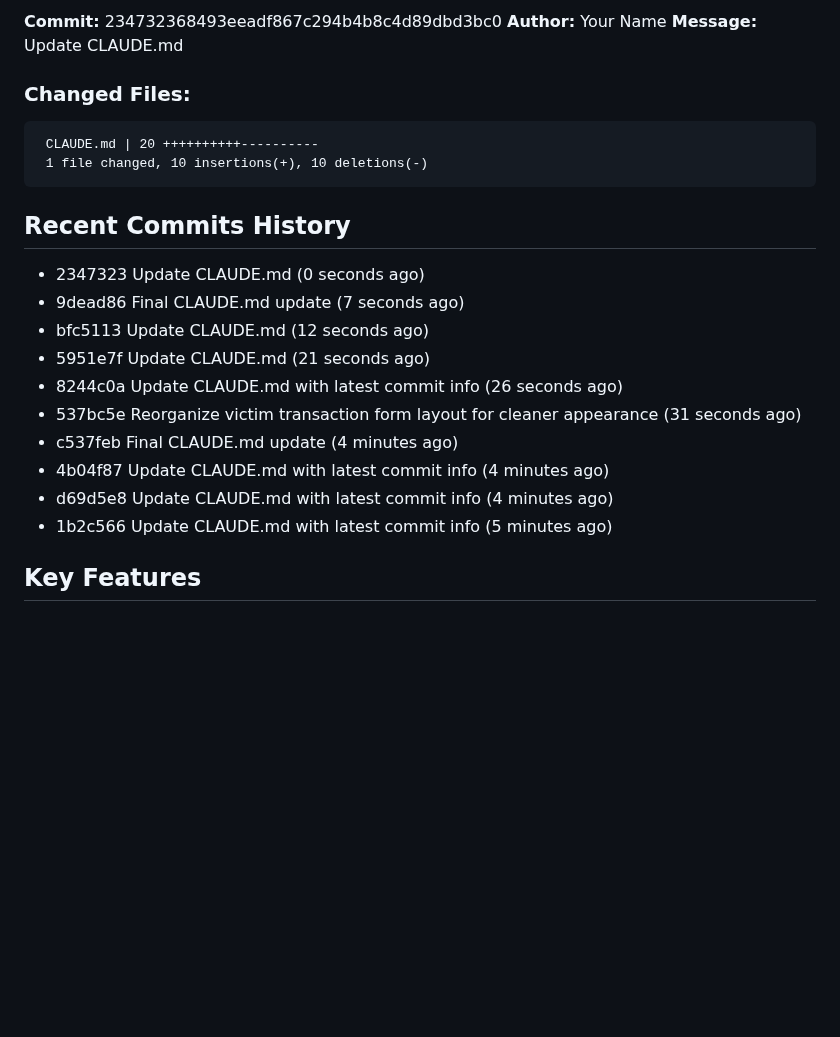
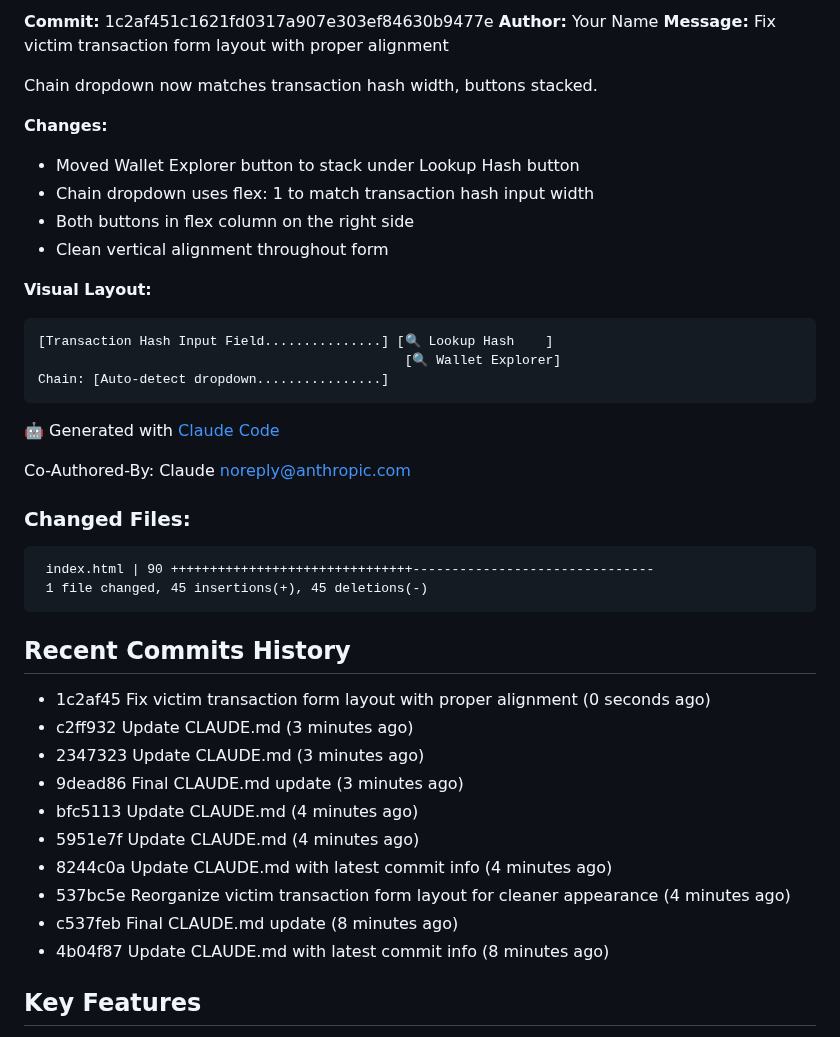
Before and after one commit to JGooseK41/batsTool, a Markdown page: CLAUDE.md, the part around one of its changes. Rendered like a GitHub page; blank space fills up the shorter version.

````diff
--- a/CLAUDE.md
+++ b/CLAUDE.md
@@ -7,26 +7,45 @@ B.A.T.S. (Block Audit Tracing Standard) is a blockchain investigation tool for t
 
-**Commit:** 234732368493eeadf867c294b4b8c4d89dbd3bc0
+**Commit:** 1c2af451c1621fd0317a907e303ef84630b9477e
 **Author:** Your Name
-**Message:** Update CLAUDE.md
+**Message:** Fix victim transaction form layout with proper alignment
+
+Chain dropdown now matches transaction hash width, buttons stacked.
+
+**Changes:**
+- Moved Wallet Explorer button to stack under Lookup Hash button
+- Chain dropdown uses flex: 1 to match transaction hash input width
+- Both buttons in flex column on the right side
+- Clean vertical alignment throughout form
+
+**Visual Layout:**
+```
+[Transaction Hash Input Field...............] [🔍 Lookup Hash    ]
+                                               [🔍 Wallet Explorer]
+Chain: [Auto-detect dropdown................]
+```
+
+🤖 Generated with [Claude Code](https://claude.com/claude-code)
+
+Co-Authored-By: Claude <noreply@anthropic.com>
 
 ### Changed Files:
 ```
- CLAUDE.md | 20 ++++++++++----------
- 1 file changed, 10 insertions(+), 10 deletions(-)
+ index.html | 90 +++++++++++++++++++++++++++++++-------------------------------
+ 1 file changed, 45 insertions(+), 45 deletions(-)
 ```
 
 ## Recent Commits History
 
-- 2347323 Update CLAUDE.md (0 seconds ago)
-- 9dead86 Final CLAUDE.md update (7 seconds ago)
-- bfc5113 Update CLAUDE.md (12 seconds ago)
-- 5951e7f Update CLAUDE.md (21 seconds ago)
-- 8244c0a Update CLAUDE.md with latest commit info (26 seconds ago)
-- 537bc5e Reorganize victim transaction form layout for cleaner appearance (31 seconds ago)
-- c537feb Final CLAUDE.md update (4 minutes ago)
-- 4b04f87 Update CLAUDE.md with latest commit info (4 minutes ago)
-- d69d5e8 Update CLAUDE.md with latest commit info (4 minutes ago)
-- 1b2c566 Update CLAUDE.md with latest commit info (5 minutes ago)
+- 1c2af45 Fix victim transaction form layout with proper alignment (0 seconds ago)
+- c2ff932 Update CLAUDE.md (3 minutes ago)
+- 2347323 Update CLAUDE.md (3 minutes ago)
+- 9dead86 Final CLAUDE.md update (3 minutes ago)
+- bfc5113 Update CLAUDE.md (4 minutes ago)
+- 5951e7f Update CLAUDE.md (4 minutes ago)
+- 8244c0a Update CLAUDE.md with latest commit info (4 minutes ago)
+- 537bc5e Reorganize victim transaction form layout for cleaner appearance (4 minutes ago)
+- c537feb Final CLAUDE.md update (8 minutes ago)
+- 4b04f87 Update CLAUDE.md with latest commit info (8 minutes ago)
 
 ## Key Features
 
````
Also changed, not shown: other parts of CLAUDE.md (+1 -1 lines).
